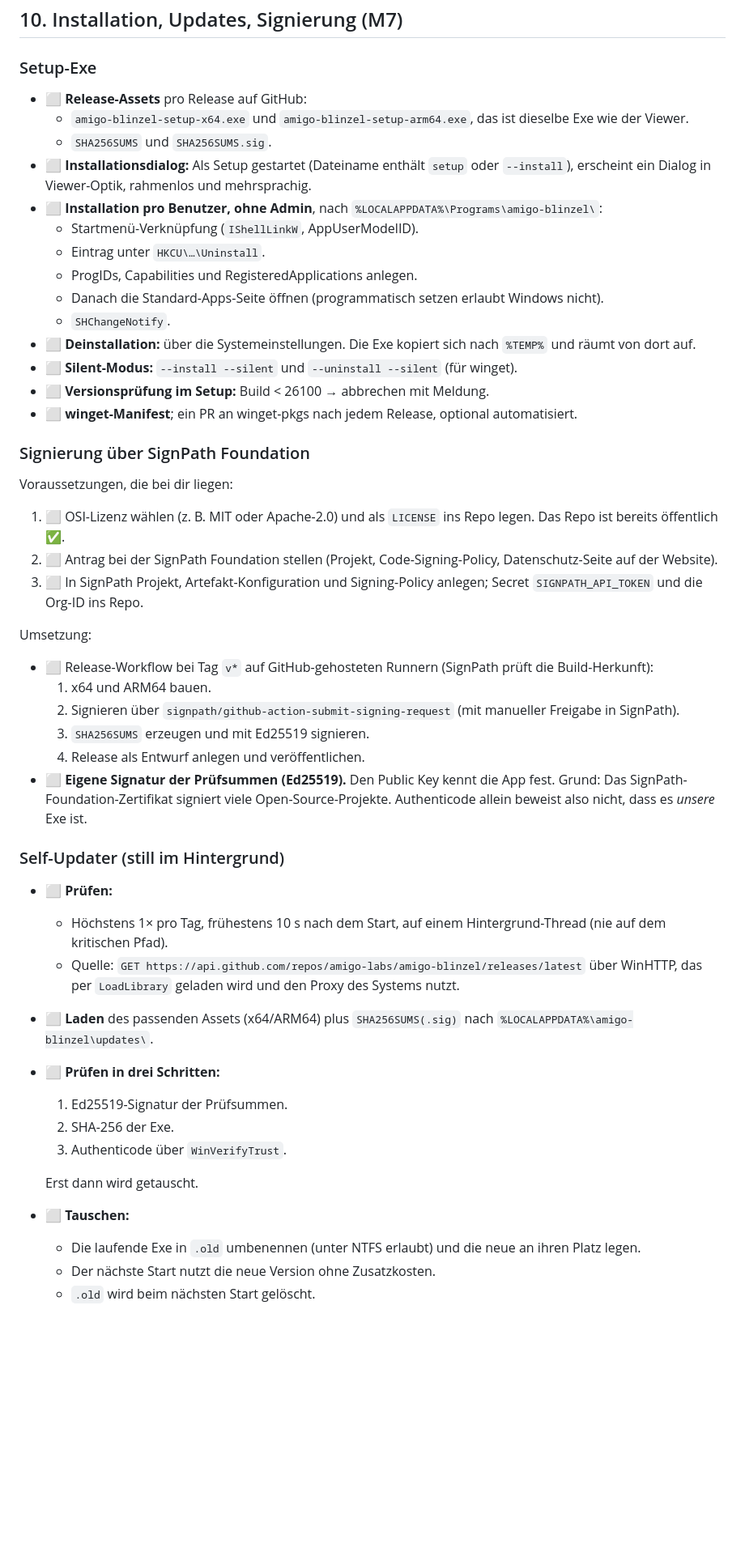
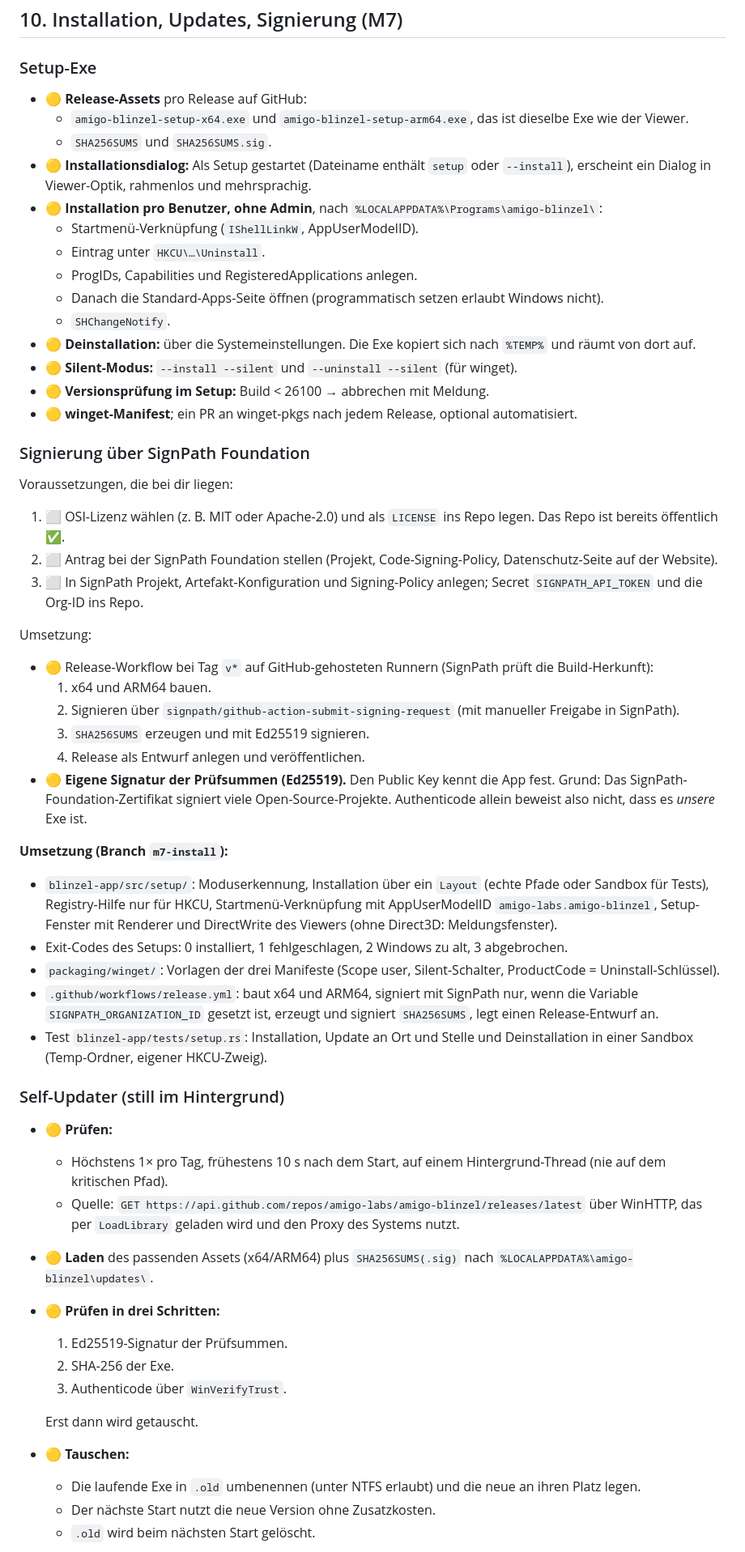
Before and after one commit to amigo-labs/amigo-blinzel, a Markdown page: docs/PLAN.md, the part around one of its changes. Shown at 81% size. Rendered like a GitHub page; blank space fills up the shorter version.

Commit message:
docs/PLAN.md: M7 status and handover
Co-Authored-By: Claude Opus 5.5 <noreply@anthropic.com>
Claude-Session: https://claude.ai/code/session_011xBeqBmVRTx8smRvsxFkRe

```diff
--- a/docs/PLAN.md
+++ b/docs/PLAN.md
@@ -190,20 +190,20 @@ Windows 10 wird nicht unterstützt: Für Home/Pro ist der Support beendet, nur C
 
 ### Setup-Exe
 
-- ⬜ **Release-Assets** pro Release auf GitHub:
+- 🟡 **Release-Assets** pro Release auf GitHub:
   - `amigo-blinzel-setup-x64.exe` und `amigo-blinzel-setup-arm64.exe`, das ist dieselbe Exe wie der Viewer.
   - `SHA256SUMS` und `SHA256SUMS.sig`.
-- ⬜ **Installationsdialog:** Als Setup gestartet (Dateiname enthält `setup` oder `--install`), erscheint ein Dialog in Viewer-Optik, rahmenlos und mehrsprachig.
-- ⬜ **Installation pro Benutzer, ohne Admin**, nach `%LOCALAPPDATA%\Programs\amigo-blinzel\`:
+- 🟡 **Installationsdialog:** Als Setup gestartet (Dateiname enthält `setup` oder `--install`), erscheint ein Dialog in Viewer-Optik, rahmenlos und mehrsprachig.
+- 🟡 **Installation pro Benutzer, ohne Admin**, nach `%LOCALAPPDATA%\Programs\amigo-blinzel\`:
   - Startmenü-Verknüpfung (`IShellLinkW`, AppUserModelID).
   - Eintrag unter `HKCU\…\Uninstall`.
   - ProgIDs, Capabilities und RegisteredApplications anlegen.
   - Danach die Standard-Apps-Seite öffnen (programmatisch setzen erlaubt Windows nicht).
   - `SHChangeNotify`.
-- ⬜ **Deinstallation:** über die Systemeinstellungen. Die Exe kopiert sich nach `%TEMP%` und räumt von dort auf.
-- ⬜ **Silent-Modus:** `--install --silent` und `--uninstall --silent` (für winget).
-- ⬜ **Versionsprüfung im Setup:** Build < 26100 → abbrechen mit Meldung.
-- ⬜ **winget-Manifest**; ein PR an winget-pkgs nach jedem Release, optional automatisiert.
+- 🟡 **Deinstallation:** über die Systemeinstellungen. Die Exe kopiert sich nach `%TEMP%` und räumt von dort auf.
+- 🟡 **Silent-Modus:** `--install --silent` und `--uninstall --silent` (für winget).
+- 🟡 **Versionsprüfung im Setup:** Build < 26100 → abbrechen mit Meldung.
+- 🟡 **winget-Manifest**; ein PR an winget-pkgs nach jedem Release, optional automatisiert.
 
 ### Signierung über SignPath Foundation
 
@@ -213,26 +213,33 @@ Voraussetzungen, die bei dir liegen:
 3. ⬜ In SignPath Projekt, Artefakt-Konfiguration und Signing-Policy anlegen; Secret `SIGNPATH_API_TOKEN` und die Org-ID ins Repo.
 
 Umsetzung:
-- ⬜ Release-Workflow bei Tag `v*` auf GitHub-gehosteten Runnern (SignPath prüft die Build-Herkunft):
+- 🟡 Release-Workflow bei Tag `v*` auf GitHub-gehosteten Runnern (SignPath prüft die Build-Herkunft):
   1. x64 und ARM64 bauen.
   2. Signieren über `signpath/github-action-submit-signing-request` (mit manueller Freigabe in SignPath).
   3. `SHA256SUMS` erzeugen und mit Ed25519 signieren.
   4. Release als Entwurf anlegen und veröffentlichen.
-- ⬜ **Eigene Signatur der Prüfsummen (Ed25519).** Den Public Key kennt die App fest. Grund: Das SignPath-Foundation-Zertifikat signiert viele Open-Source-Projekte. Authenticode allein beweist also nicht, dass es *unsere* Exe ist.
+- 🟡 **Eigene Signatur der Prüfsummen (Ed25519).** Den Public Key kennt die App fest. Grund: Das SignPath-Foundation-Zertifikat signiert viele Open-Source-Projekte. Authenticode allein beweist also nicht, dass es *unsere* Exe ist.
+
+**Umsetzung (Branch `m7-install`):**
+- `blinzel-app/src/setup/`: Moduserkennung, Installation über ein `Layout` (echte Pfade oder Sandbox für Tests), Registry-Hilfe nur für HKCU, Startmenü-Verknüpfung mit AppUserModelID `amigo-labs.amigo-blinzel`, Setup-Fenster mit Renderer und DirectWrite des Viewers (ohne Direct3D: Meldungsfenster).
+- Exit-Codes des Setups: 0 installiert, 1 fehlgeschlagen, 2 Windows zu alt, 3 abgebrochen.
+- `packaging/winget/`: Vorlagen der drei Manifeste (Scope user, Silent-Schalter, ProductCode = Uninstall-Schlüssel).
+- `.github/workflows/release.yml`: baut x64 und ARM64, signiert mit SignPath nur, wenn die Variable `SIGNPATH_ORGANIZATION_ID` gesetzt ist, erzeugt und signiert `SHA256SUMS`, legt einen Release-Entwurf an.
+- Test `blinzel-app/tests/setup.rs`: Installation, Update an Ort und Stelle und Deinstallation in einer Sandbox (Temp-Ordner, eigener HKCU-Zweig).
 
 ### Self-Updater (still im Hintergrund)
 
-- ⬜ **Prüfen:**
+- 🟡 **Prüfen:**
   - Höchstens 1× pro Tag, frühestens 10 s nach dem Start, auf einem Hintergrund-Thread (nie auf dem kritischen Pfad).
   - Quelle: `GET https://api.github.com/repos/amigo-labs/amigo-blinzel/releases/latest` über WinHTTP, das per `LoadLibrary` geladen wird und den Proxy des Systems nutzt.
-- ⬜ **Laden** des passenden Assets (x64/ARM64) plus `SHA256SUMS(.sig)` nach `%LOCALAPPDATA%\amigo-blinzel\updates\`.
-- ⬜ **Prüfen in drei Schritten:**
+- 🟡 **Laden** des passenden Assets (x64/ARM64) plus `SHA256SUMS(.sig)` nach `%LOCALAPPDATA%\amigo-blinzel\updates\`.
+- 🟡 **Prüfen in drei Schritten:**
   1. Ed25519-Signatur der Prüfsummen.
   2. SHA-256 der Exe.
   3. Authenticode über `WinVerifyTrust`.
 
   Erst dann wird getauscht.
-- ⬜ **Tauschen:**
+- 🟡 **Tauschen:**
   - Die laufende Exe in `.old` umbenennen (unter NTFS erlaubt) und die neue an ihren Platz legen.
   - Der nächste Start nutzt die neue Version ohne Zusatzkosten.
   - `.old` wird beim nächsten Start gelöscht.
```
Also changed, not shown: other parts of docs/PLAN.md (+17 -7 lines).
